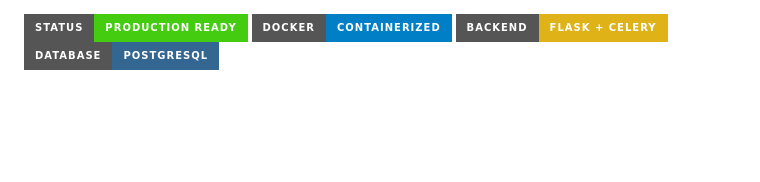
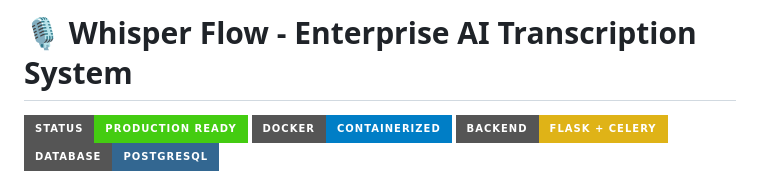
Before and after one commit to YashKapri/whisper-flow, a Markdown page: README.md, the part around the change. Drawn GitHub-style; badges without logos; blank space fills up the shorter version.

```diff
--- a/README.md
+++ b/README.md
@@ -1,4 +1,4 @@
-
+# 🎙️ Whisper Flow - Enterprise AI Transcription System
 
 ![Whisper Flow Banner](https://img.shields.io/badge/Status-Production%20Ready-success?style=for-the-badge)
 ![Docker](https://img.shields.io/badge/Docker-Containerized-blue?style=for-the-badge&logo=docker)
```
